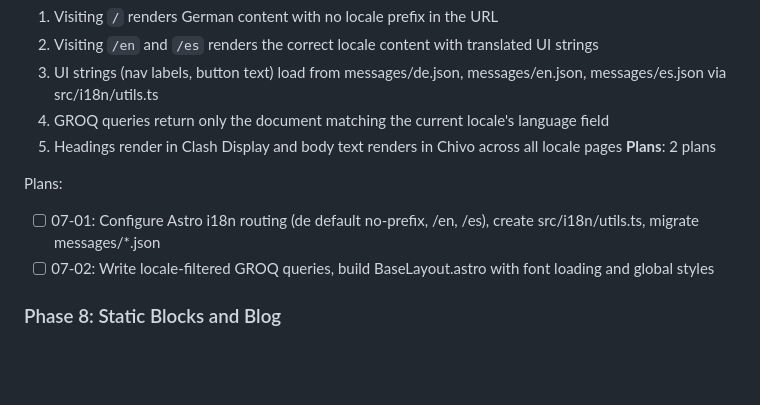
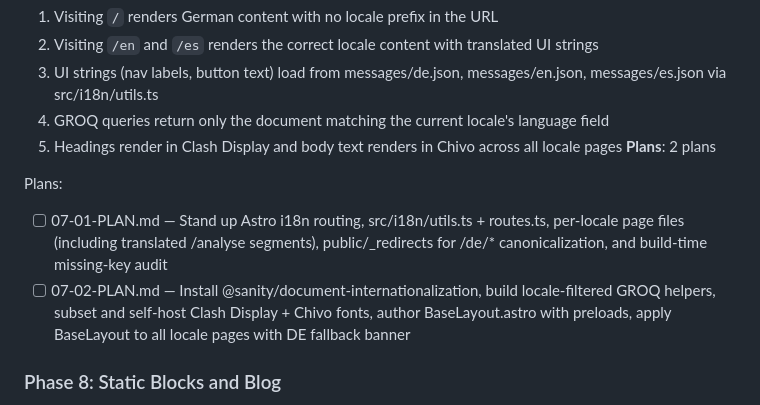
Before and after one commit to NestorSegura/nestorsegeura-real-estate, a Markdown page: .planning/ROADMAP.md, the part around the change. Drawn GitHub-style; blank space fills up the shorter version.

Commit message:
docs(07): create phase plan
Phase 07: i18n and Content Layer
- 2 plans in 2 waves
- 07-01 (wave 1): Astro i18n routing + utils + _redirects + key audit
- 07-02 (wave 2): Sanity locale queries + BaseLayout + self-hosted fonts
- Ready for execution

```diff
--- a/.planning/ROADMAP.md
+++ b/.planning/ROADMAP.md
@@ -110,8 +110,8 @@ Plans:
 **Plans**: 2 plans
 
 Plans:
-- [ ] 07-01: Configure Astro i18n routing (de default no-prefix, /en, /es), create src/i18n/utils.ts, migrate messages/*.json
-- [ ] 07-02: Write locale-filtered GROQ queries, build BaseLayout.astro with font loading and global styles
+- [ ] 07-01-PLAN.md — Stand up Astro i18n routing, src/i18n/utils.ts + routes.ts, per-locale page files (including translated /analyse segments), public/_redirects for /de/* canonicalization, and build-time missing-key audit
+- [ ] 07-02-PLAN.md — Install @sanity/document-internationalization, build locale-filtered GROQ helpers, subset and self-host Clash Display + Chivo fonts, author BaseLayout.astro with preloads, apply BaseLayout to all locale pages with DE fallback banner
 
 ### Phase 8: Static Blocks and Blog
 **Goal**: Visiting the German homepage renders all eight content blocks from Sanity as server-rendered HTML with zero JavaScript shipped. The blog listing and post pages work for all locales. Sitemap, robots.txt, and all SEO metadata are in place.
```
Also changed, not shown: 2 other files.
